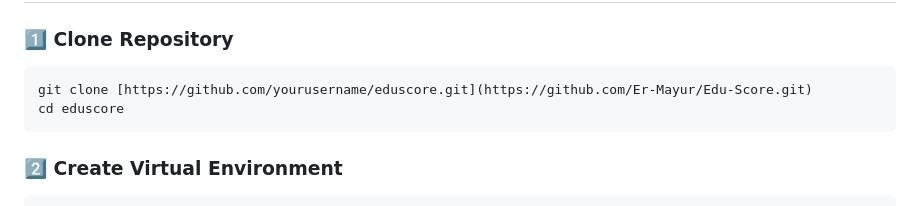
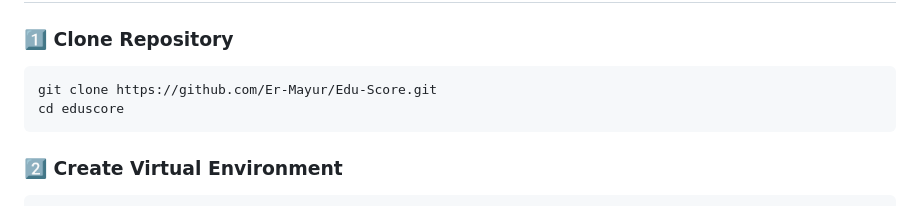
Before and after one commit to Er-Mayur/Edu-Score, a Markdown page: README.md, the part around the change. Drawn GitHub-style.

Commit message:
Fix clone repository URL in README

````diff
--- a/README.md
+++ b/README.md
@@ -95,7 +95,7 @@ edu_score/
 
 ### 1️⃣ Clone Repository
 ```bash
-git clone [https://github.com/yourusername/eduscore.git](https://github.com/Er-Mayur/Edu-Score.git)
+git clone https://github.com/Er-Mayur/Edu-Score.git
 cd eduscore
 ```
 
````
